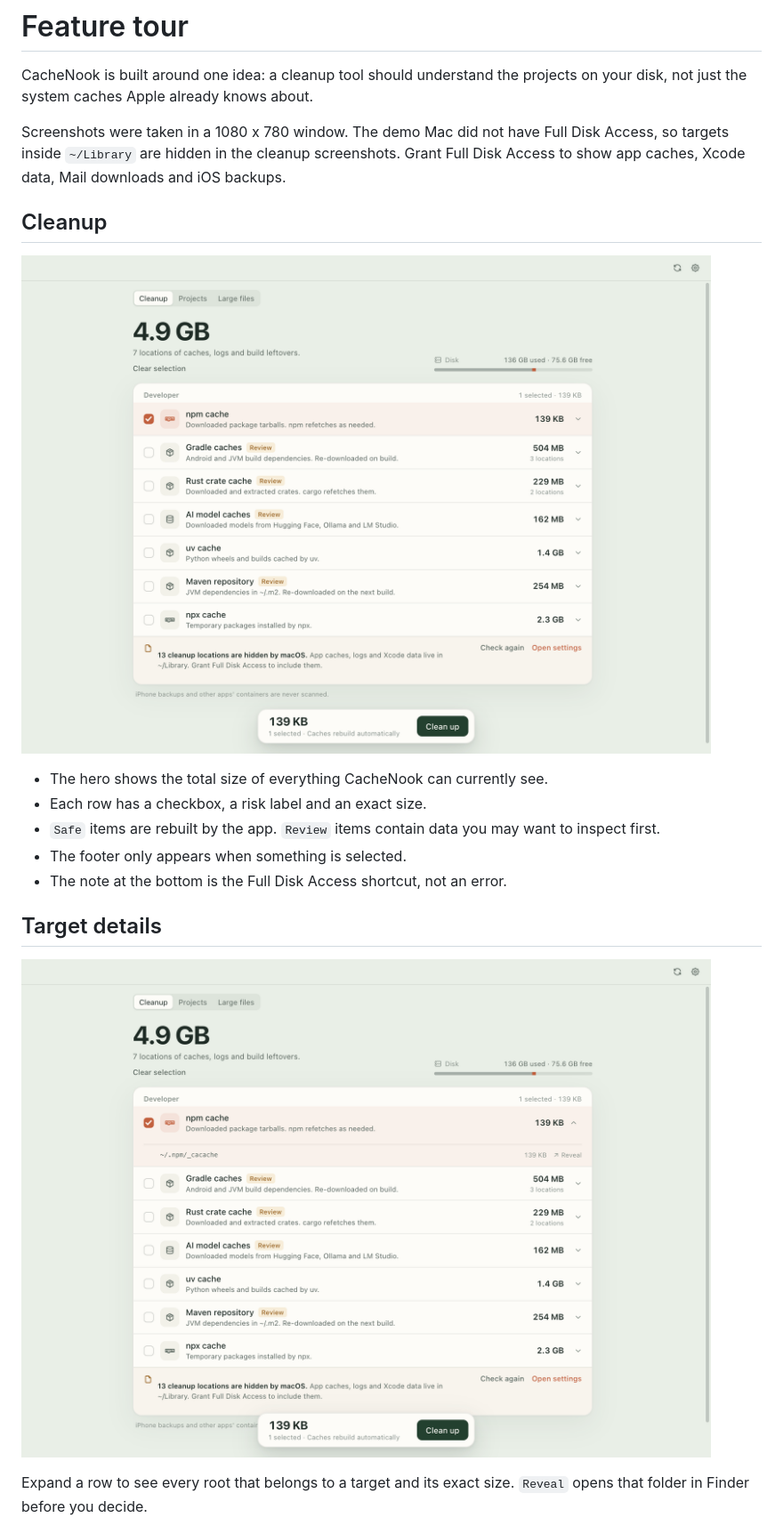
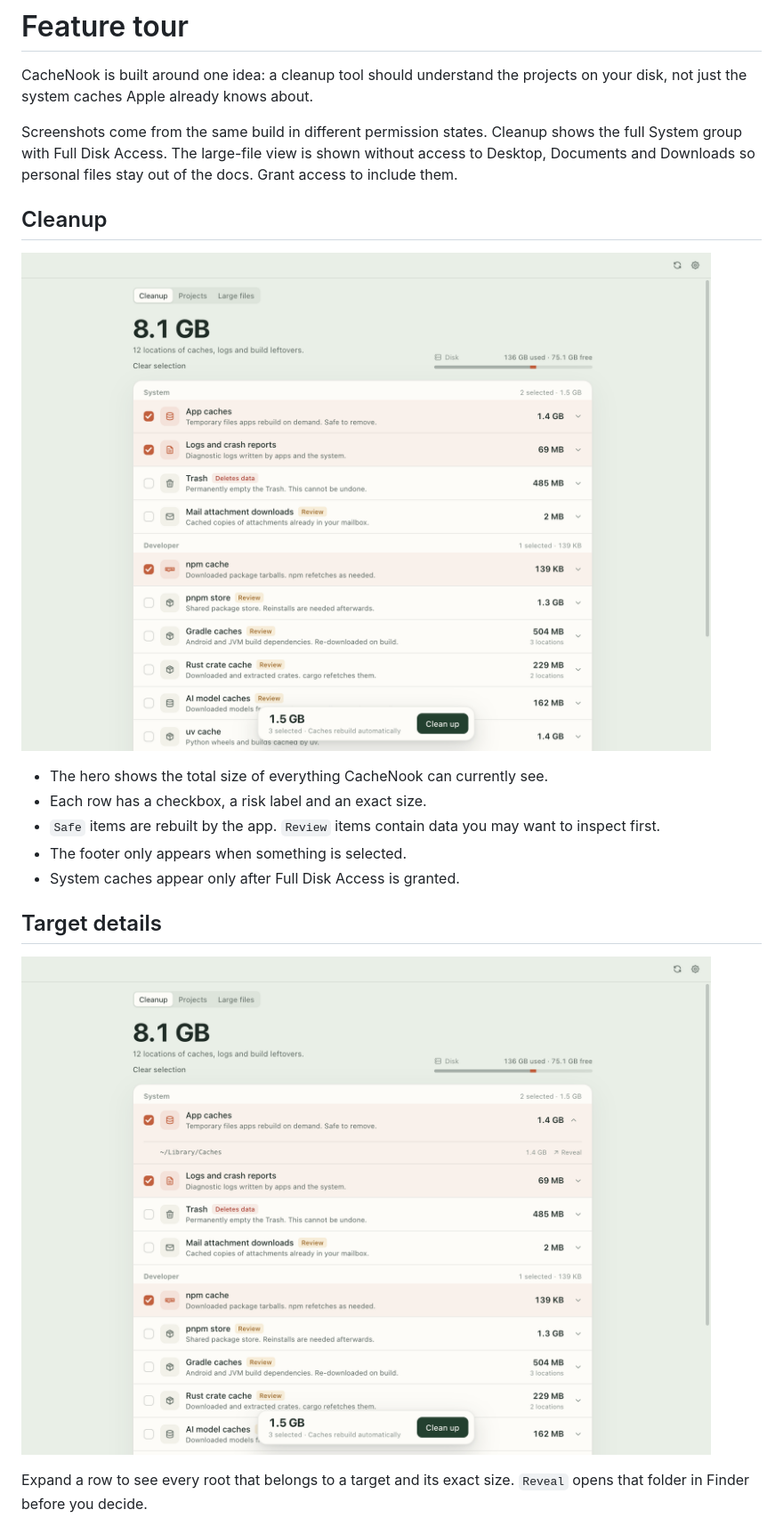
Before and after one commit to ethansara92-beep/cachenook, a Markdown page: docs/features.md, the part around the change printed below. Shown: that part at 89% size. Drawn GitHub-style; pictures changed too: docs/screenshots/01-cleanup.png, docs/screenshots/02-cleanup-details.png.

```diff
--- a/docs/features.md
+++ b/docs/features.md
@@ -2,7 +2,7 @@
 
 CacheNook is built around one idea: a cleanup tool should understand the projects on your disk, not just the system caches Apple already knows about.
 
-Screenshots were taken in a 1080 x 780 window. The demo Mac did not have Full Disk Access, so targets inside `~/Library` are hidden in the cleanup screenshots. Grant Full Disk Access to show app caches, Xcode data, Mail downloads and iOS backups.
+Screenshots come from the same build in different permission states. Cleanup shows the full System group with Full Disk Access. The large-file view is shown without access to Desktop, Documents and Downloads so personal files stay out of the docs. Grant access to include them.
 
 ## Cleanup
 
@@ -12,7 +12,7 @@ Screenshots were taken in a 1080 x 780 window. The demo Mac did not have Full Di
 - Each row has a checkbox, a risk label and an exact size.
 - `Safe` items are rebuilt by the app. `Review` items contain data you may want to inspect first.
 - The footer only appears when something is selected.
-- The note at the bottom is the Full Disk Access shortcut, not an error.
+- System caches appear only after Full Disk Access is granted.
 
 ## Target details
 
```
Also changed, not shown: other parts of docs/features.md (+1 -0 lines), docs/features.vi.md (+3 -2 lines), docs/screenshots/05-large-files.png, docs/screenshots/14-cleanup-vi.png.
